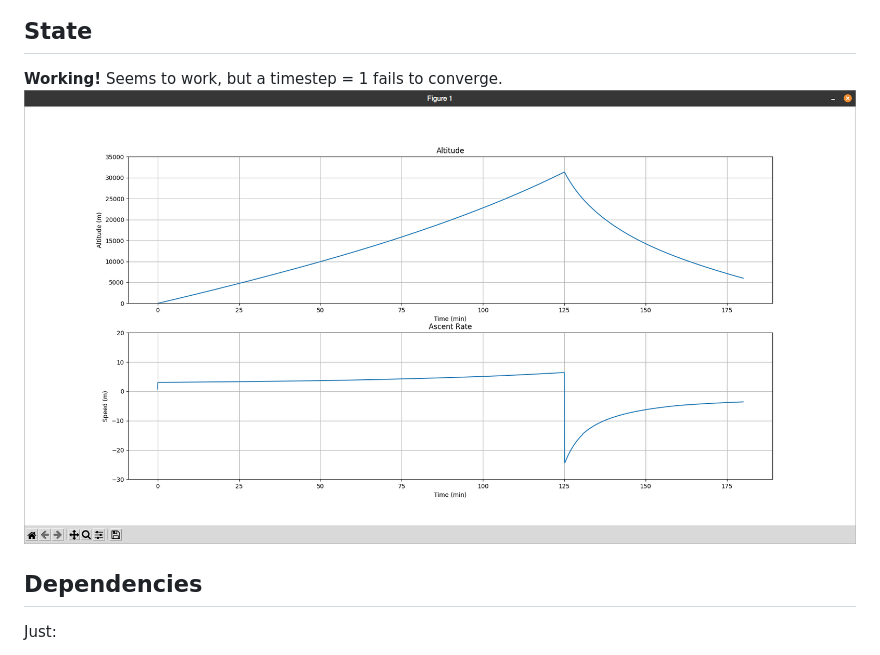
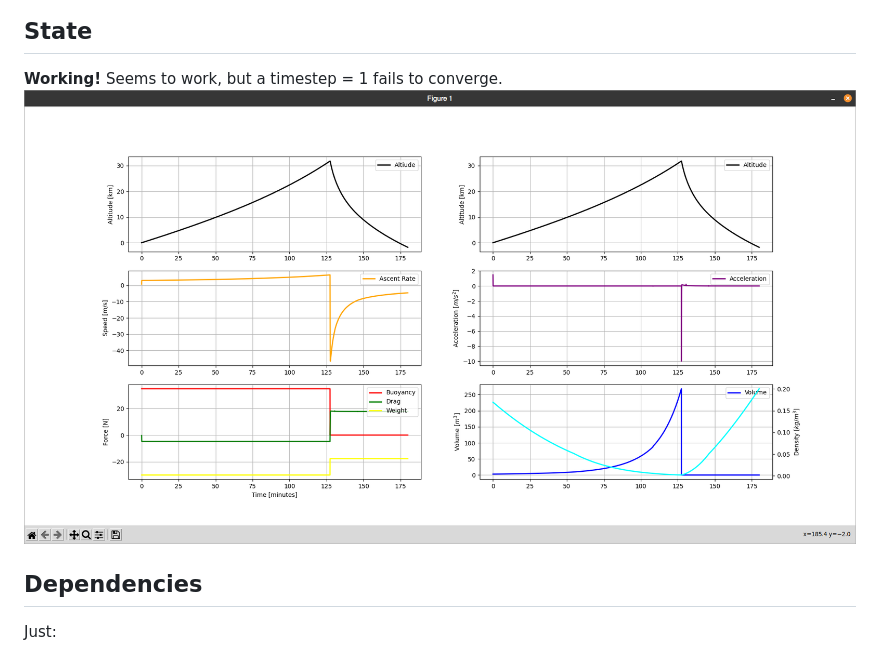
Before and after one commit to leocelente/sonda-simulator, a Markdown page: README.md, the part around the change. Rendered like a GitHub page; pictures changed too: assets/bonito.png (added), assets/funfando.png (deleted).

Commit message:
Updated screenshot to latest Visualization

```diff
--- a/README.md
+++ b/README.md
@@ -8,7 +8,7 @@ the design of an Altitude Control System.
 ## State
 **Working!**
 Seems to work, but a timestep = 1 fails to converge.
-![screenshot](assets/funfando.png)
+![screenshot](assets/bonito.png)
 
 ## Dependencies
 Just:
```
